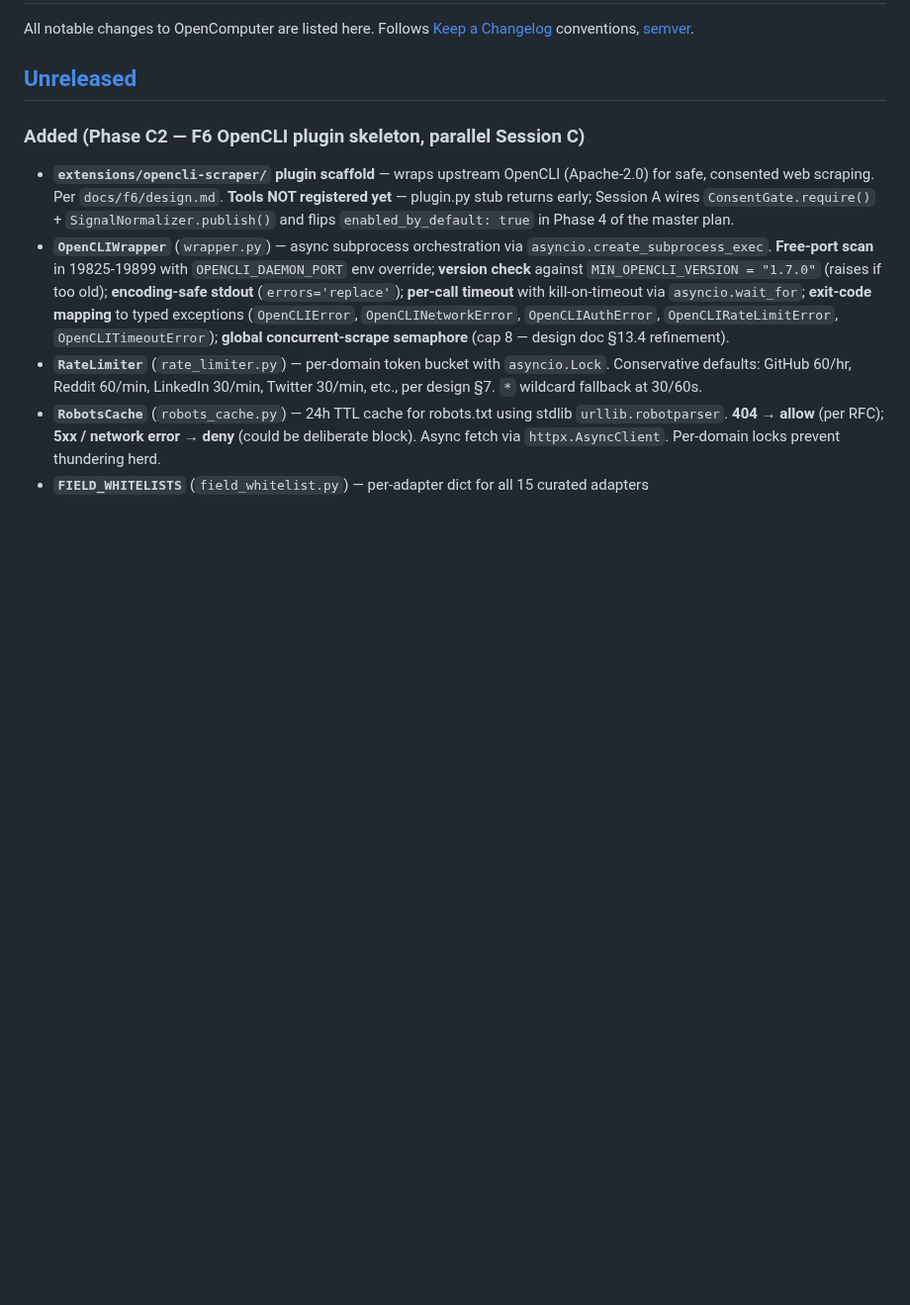
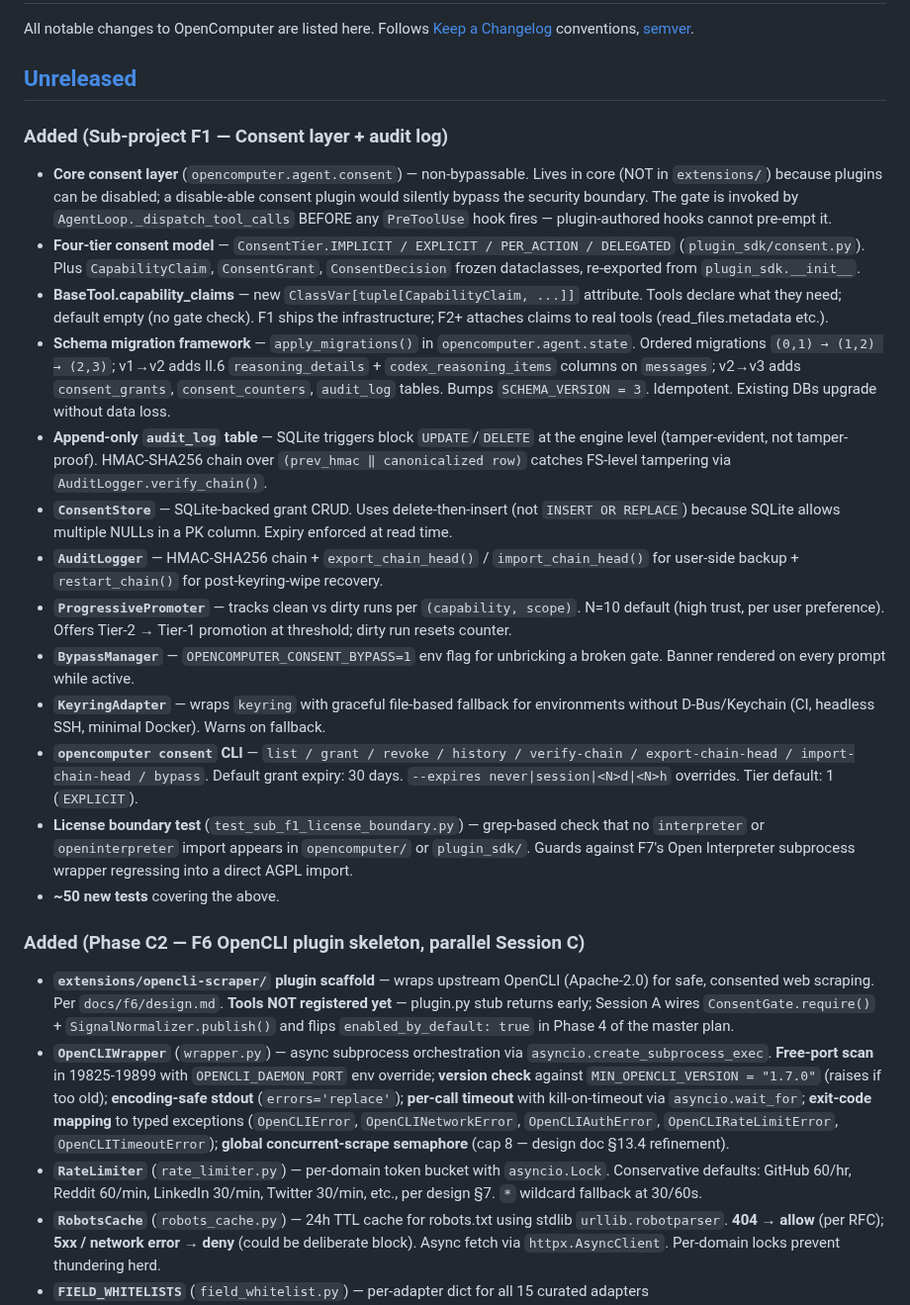
Before and after one commit to sakshamzip2-sys/opencomputer, a Markdown page: OpenComputer/CHANGELOG.md, the part around the change. Shown at 99% size. Drawn GitHub-style; blank space fills up the shorter version.

Commit message:
docs: F1 changelog + CLAUDE.md §4 update
F1 Task 17 — CHANGELOG entry documenting the consent layer, audit log,
schema migration framework, CLI surface, and license-boundary test.

🤖 Generated with [Claude Code](https://claude.com/claude-code)

Co-Authored-By: Claude Opus 4.7 <noreply@anthropic.com>

```diff
--- a/OpenComputer/CHANGELOG.md
+++ b/OpenComputer/CHANGELOG.md
@@ -3,6 +3,22 @@
 All notable changes to OpenComputer are listed here. Follows [Keep a Changelog](https://keepachangelog.com/) conventions, [semver](https://semver.org/).
 
 ## [Unreleased]
+
+### Added (Sub-project F1 — Consent layer + audit log)
+
+- **Core consent layer** (`opencomputer.agent.consent`) — non-bypassable. Lives in core (NOT in `extensions/`) because plugins can be disabled; a disable-able consent plugin would silently bypass the security boundary. The gate is invoked by `AgentLoop._dispatch_tool_calls` BEFORE any `PreToolUse` hook fires — plugin-authored hooks cannot pre-empt it.
+- **Four-tier consent model** — `ConsentTier.IMPLICIT / EXPLICIT / PER_ACTION / DELEGATED` (`plugin_sdk/consent.py`). Plus `CapabilityClaim`, `ConsentGrant`, `ConsentDecision` frozen dataclasses, re-exported from `plugin_sdk.__init__`.
+- **BaseTool.capability_claims** — new `ClassVar[tuple[CapabilityClaim, ...]]` attribute. Tools declare what they need; default empty (no gate check). F1 ships the infrastructure; F2+ attaches claims to real tools (read_files.metadata etc.).
+- **Schema migration framework** — `apply_migrations()` in `opencomputer.agent.state`. Ordered migrations `(0,1) → (1,2) → (2,3)`; v1→v2 adds II.6 `reasoning_details` + `codex_reasoning_items` columns on `messages`; v2→v3 adds `consent_grants`, `consent_counters`, `audit_log` tables. Bumps `SCHEMA_VERSION = 3`. Idempotent. Existing DBs upgrade without data loss.
+- **Append-only `audit_log` table** — SQLite triggers block `UPDATE`/`DELETE` at the engine level (tamper-evident, not tamper-proof). HMAC-SHA256 chain over `(prev_hmac ‖ canonicalized row)` catches FS-level tampering via `AuditLogger.verify_chain()`.
+- **`ConsentStore`** — SQLite-backed grant CRUD. Uses delete-then-insert (not `INSERT OR REPLACE`) because SQLite allows multiple NULLs in a PK column. Expiry enforced at read time.
+- **`AuditLogger`** — HMAC-SHA256 chain + `export_chain_head()` / `import_chain_head()` for user-side backup + `restart_chain()` for post-keyring-wipe recovery.
+- **`ProgressivePromoter`** — tracks clean vs dirty runs per `(capability, scope)`. N=10 default (high trust, per user preference). Offers Tier-2 → Tier-1 promotion at threshold; dirty run resets counter.
+- **`BypassManager`** — `OPENCOMPUTER_CONSENT_BYPASS=1` env flag for unbricking a broken gate. Banner rendered on every prompt while active.
+- **`KeyringAdapter`** — wraps `keyring` with graceful file-based fallback for environments without D-Bus/Keychain (CI, headless SSH, minimal Docker). Warns on fallback.
+- **`opencomputer consent` CLI** — `list / grant / revoke / history / verify-chain / export-chain-head / import-chain-head / bypass`. Default grant expiry: 30 days. `--expires never|session|<N>d|<N>h` overrides. Tier default: 1 (`EXPLICIT`).
+- **License boundary test** (`test_sub_f1_license_boundary.py`) — grep-based check that no `interpreter` or `openinterpreter` import appears in `opencomputer/` or `plugin_sdk/`. Guards against F7's Open Interpreter subprocess wrapper regressing into a direct AGPL import.
+- **~50 new tests** covering the above.
 
 ### Added (Phase C2 — F6 OpenCLI plugin skeleton, parallel Session C)
 
```
Also changed, not shown: OpenComputer/CLAUDE.md (+3 -1 lines).
